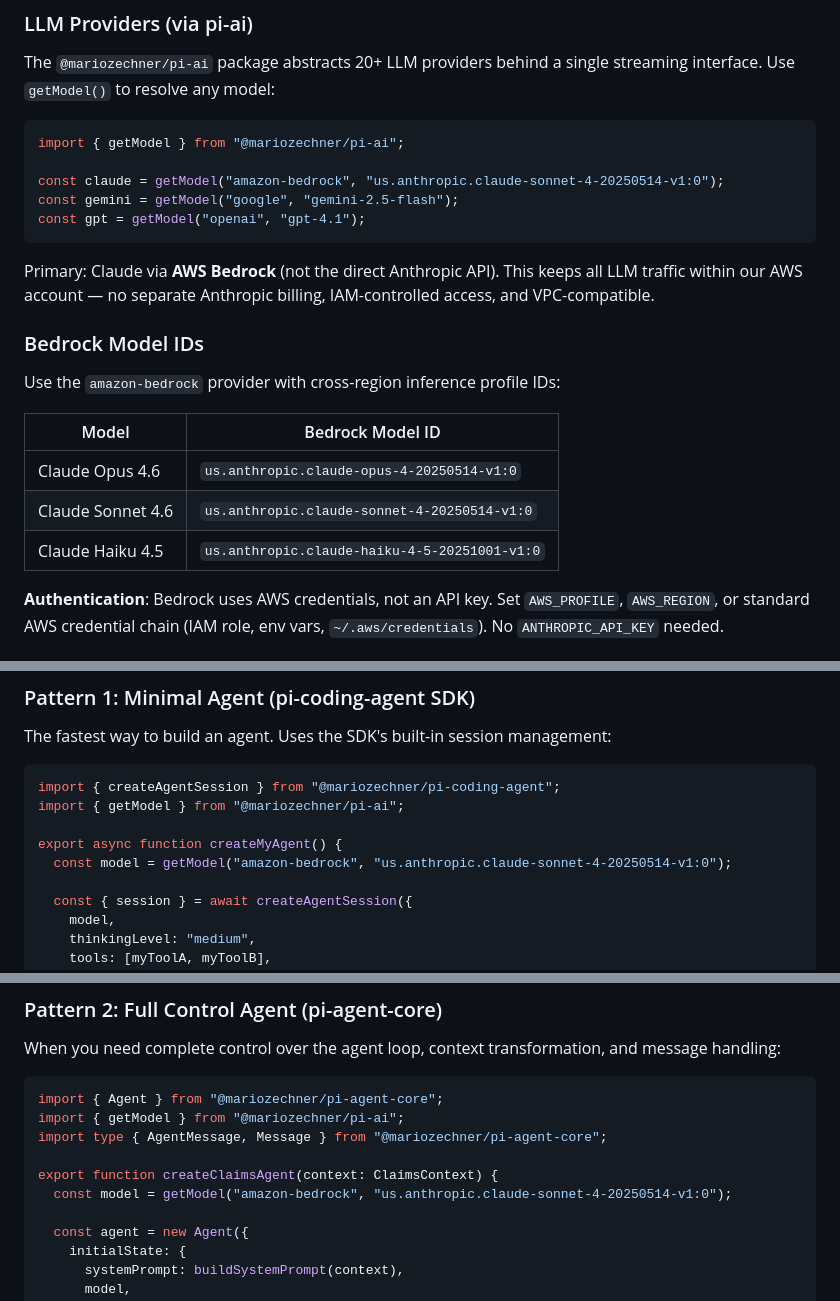
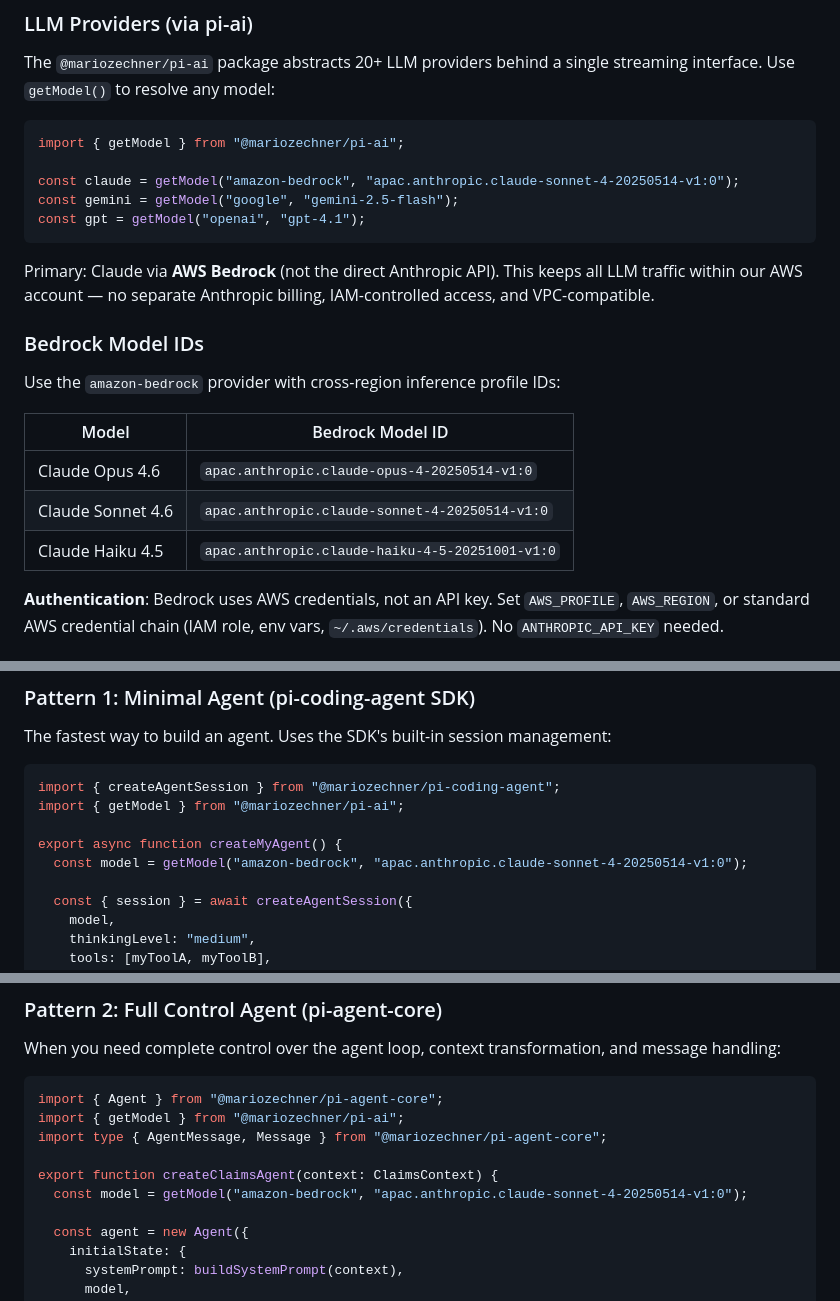
Before and after one commit to daydreameratvn/ir-dataroom, a Markdown page: agents/CLAUDE.md, 3 parts joined by grey strips. Drawn GitHub-style.

Commit message:
fix(agents): use apac Bedrock cross-region inference for ap-southeast-1
Base region is ap-southeast-1, so cross-region inference profile IDs
use the apac. prefix instead of us.

Co-Authored-By: Claude Opus 4.6 <noreply@anthropic.com>

````diff
--- a/agents/CLAUDE.md
+++ b/agents/CLAUDE.md
@@ -28,7 +28,7 @@ The `@mariozechner/pi-ai` package abstracts 20+ LLM providers behind a single st
 ```typescript
 import { getModel } from "@mariozechner/pi-ai";
 
-const claude = getModel("amazon-bedrock", "us.anthropic.claude-sonnet-4-20250514-v1:0");
+const claude = getModel("amazon-bedrock", "apac.anthropic.claude-sonnet-4-20250514-v1:0");
 const gemini = getModel("google", "gemini-2.5-flash");
 const gpt = getModel("openai", "gpt-4.1");
 ```
@@ -41,9 +41,9 @@ Use the `amazon-bedrock` provider with cross-region inference profile IDs:
 
 | Model | Bedrock Model ID |
 |-------|-----------------|
-| Claude Opus 4.6 | `us.anthropic.claude-opus-4-20250514-v1:0` |
-| Claude Sonnet 4.6 | `us.anthropic.claude-sonnet-4-20250514-v1:0` |
-| Claude Haiku 4.5 | `us.anthropic.claude-haiku-4-5-20251001-v1:0` |
+| Claude Opus 4.6 | `apac.anthropic.claude-opus-4-20250514-v1:0` |
+| Claude Sonnet 4.6 | `apac.anthropic.claude-sonnet-4-20250514-v1:0` |
+| Claude Haiku 4.5 | `apac.anthropic.claude-haiku-4-5-20251001-v1:0` |
 
 **Authentication**: Bedrock uses AWS credentials, not an API key. Set `AWS_PROFILE`, `AWS_REGION`, or standard AWS credential chain (IAM role, env vars, `~/.aws/credentials`). No `ANTHROPIC_API_KEY` needed.
 
@@ -120,7 +120,7 @@ import { createAgentSession } from "@mariozechner/pi-coding-agent";
 import { getModel } from "@mariozechner/pi-ai";
 
 export async function createMyAgent() {
-  const model = getModel("amazon-bedrock", "us.anthropic.claude-sonnet-4-20250514-v1:0");
+  const model = getModel("amazon-bedrock", "apac.anthropic.claude-sonnet-4-20250514-v1:0");
 
   const { session } = await createAgentSession({
     model,
@@ -148,7 +148,7 @@ import { getModel } from "@mariozechner/pi-ai";
 import type { AgentMessage, Message } from "@mariozechner/pi-agent-core";
 
 export function createClaimsAgent(context: ClaimsContext) {
-  const model = getModel("amazon-bedrock", "us.anthropic.claude-sonnet-4-20250514-v1:0");
+  const model = getModel("amazon-bedrock", "apac.anthropic.claude-sonnet-4-20250514-v1:0");
 
   const agent = new Agent({
     initialState: {
````
Also changed, not shown: other parts of agents/CLAUDE.md (+2 -2 lines).
